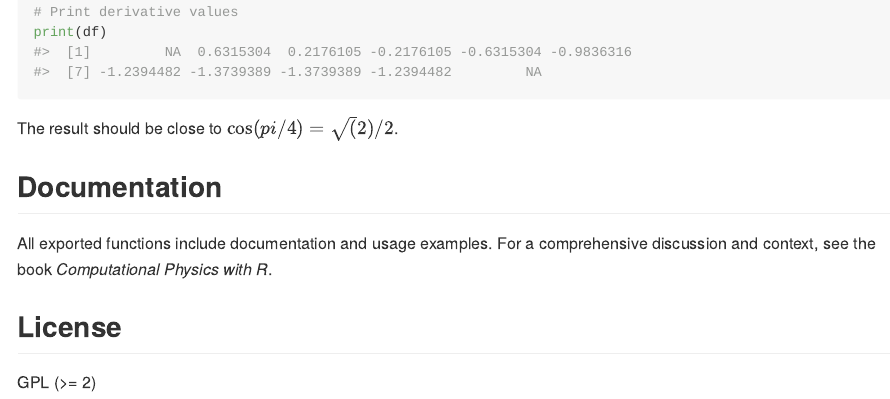
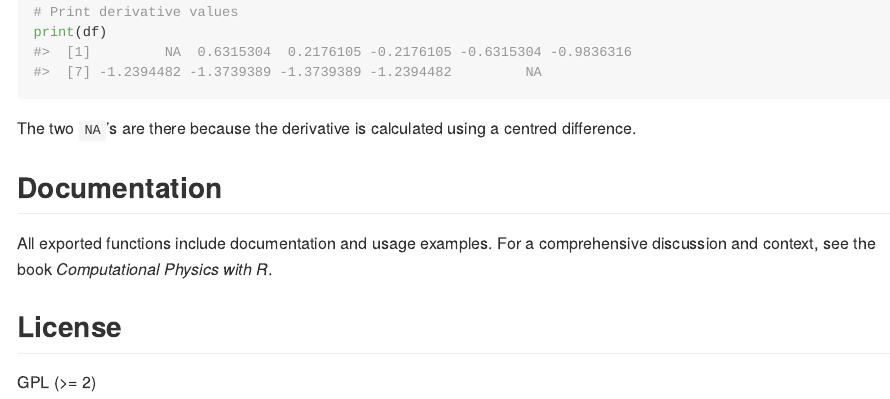
Before and after one commit to jfoadi/comphy, an R Markdown document (README.Rmd): the page in a window 1100 px wide, from 960 px down. The pictures show the output file README.md that the author committed with the source, drawn offline in the style of GitHub.

Commit message:
Prep CRAN release 1.0.2

````diff
--- a/README.Rmd
+++ b/README.Rmd
@@ -59,7 +59,8 @@ df <- deriv_reg(x0,x,f)
 print(df)
 ```
 
-The result should be close to $\cos(pi/4) = \sqrt(2)/2$.
+The two `NA`'s are there because the derivative is calculated using a
+centred difference.
 
 ## Documentation
 All exported functions include documentation and usage examples.
````
Also changed, not shown: NEWS.md (+4 -0 lines), README.md.
